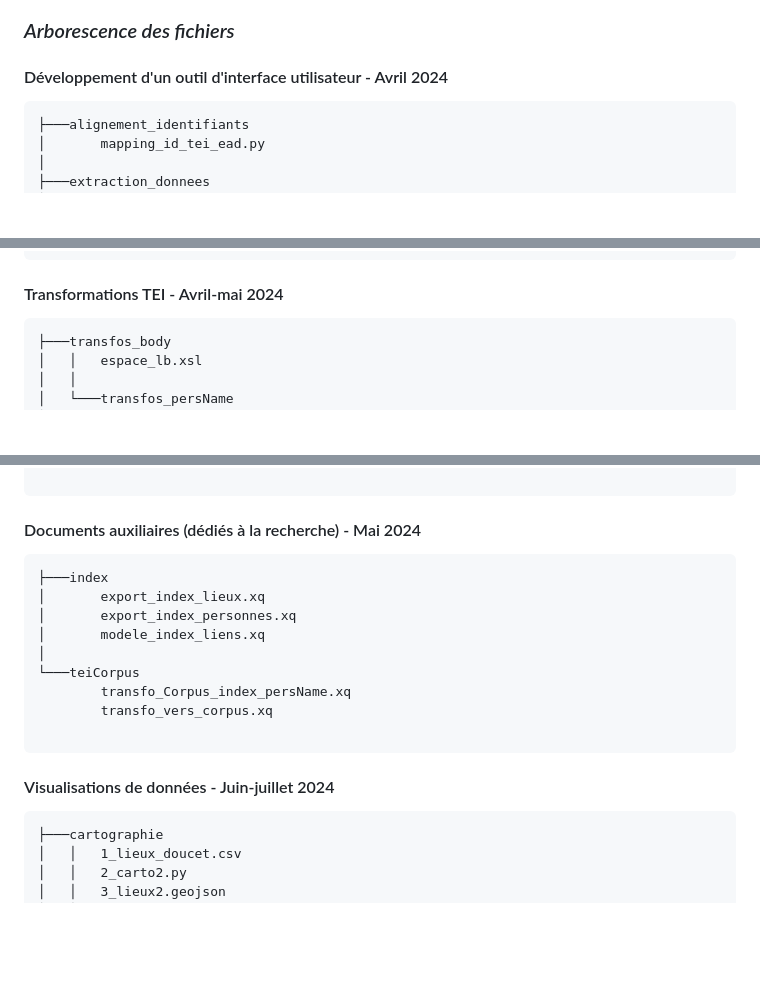
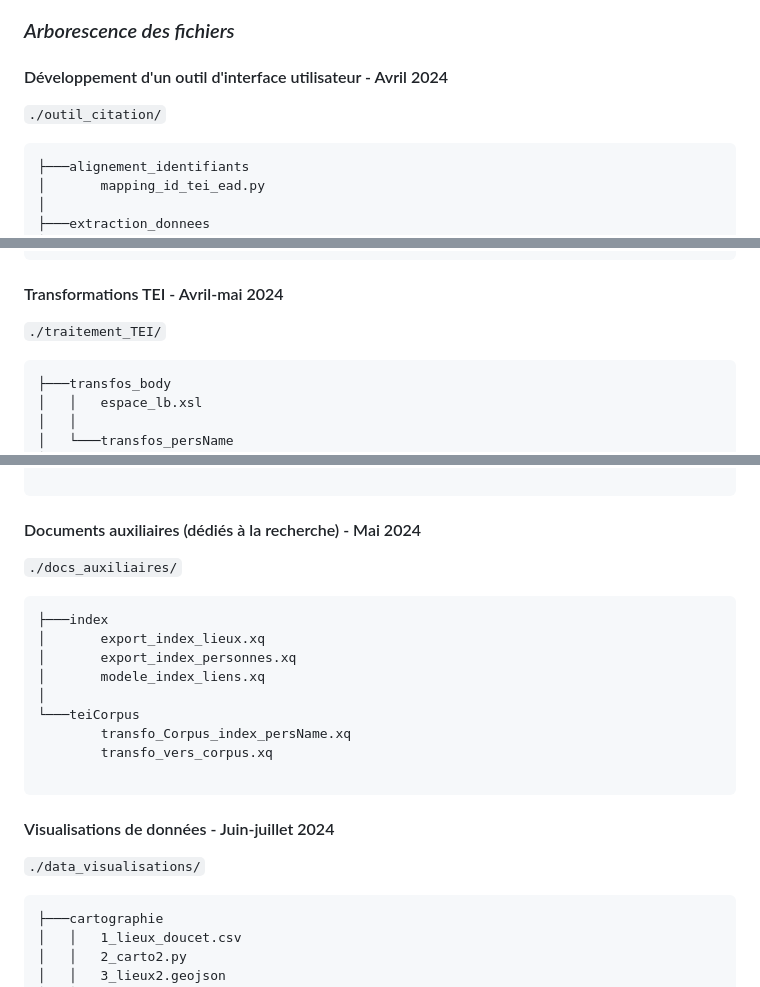
Before and after one commit to pauline-charrier/M2-TNAH_Memoire, a Markdown page: livrables_techniques/README.md, 3 parts joined by grey strips. Drawn GitHub-style; blank space fills up the shorter version.

````diff
--- a/livrables_techniques/README.md
+++ b/livrables_techniques/README.md
@@ -4,6 +4,7 @@
 ### _Arborescence des fichiers_
 
 #### Développement d'un outil d'interface utilisateur - Avril 2024
+`./outil_citation/`
 
 ```text
 ├───alignement_identifiants
@@ -22,6 +23,7 @@
 ```
 
 #### Transformations TEI - Avril-mai 2024
+`./traitement_TEI/`
 
 ```text
 ├───transfos_body
@@ -50,6 +52,7 @@
 
 ```
 #### Documents auxiliaires (dédiés à la recherche) - Mai 2024
+`./docs_auxiliaires/`
 
 ```text
 ├───index
@@ -64,6 +67,7 @@
 ```
 
 #### Visualisations de données - Juin-juillet 2024
+`./data_visualisations/`
 
 ```text
 ├───cartographie
````
Also changed, not shown: other parts of livrables_techniques/README.md (+1 -0 lines).
